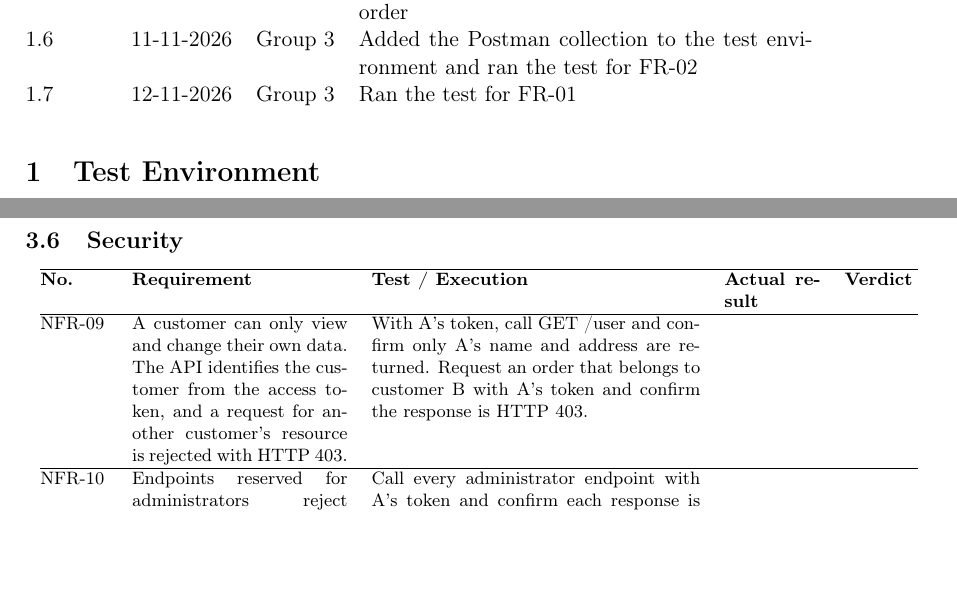
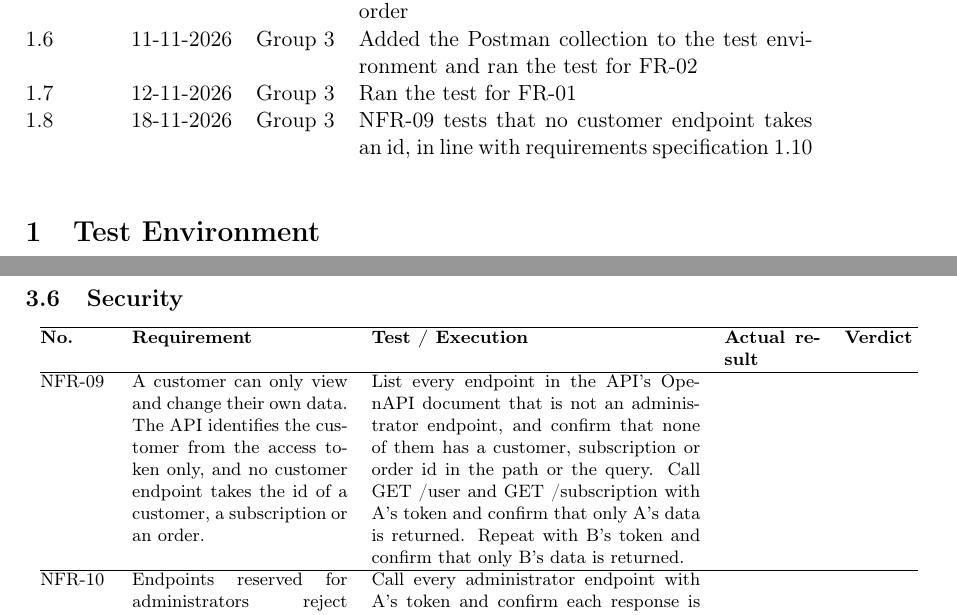
Before and after one commit to Mosekjaer/prepmeup, a LaTeX document (docs/appendices/technical/06-test/01-acceptance-test.tex): two parts of pages 1 and 7 of 7, joined at a grey line, cut so that both start at the same text, the shorter picture padded with empty space. Compiled offline with pdfLaTeX.

Commit message:
docs(requirements): identify the customer from the token in NFR-09
NFR-09 asked for 403 when a customer requests another customer's order,
but no customer endpoint takes an id, so the acceptance test could not
be run. The requirement now says the API identifies the customer from
the access token only, and 403 applies if an endpoint with an id is
added later. The acceptance test checks that no customer endpoint takes
an id and that A and B each get only their own data.

Refs PMU-149

Co-Authored-By: Claude Opus 5.5 <noreply@anthropic.com>

```diff
--- a/docs/appendices/technical/06-test/01-acceptance-test.tex
+++ b/docs/appendices/technical/06-test/01-acceptance-test.tex
@@ -43,6 +43,7 @@
   1.5 & 11-11-2026 & Group 3 & FR-01 includes choosing the contents of the first order \\
   1.6 & 11-11-2026 & Group 3 & Added the Postman collection to the test environment and ran the test for FR-02 \\
   1.7 & 12-11-2026 & Group 3 & Ran the test for FR-01 \\
+  1.8 & 18-11-2026 & Group 3 & NFR-09 tests that no customer endpoint takes an id, in line with requirements specification 1.10 \\
 \end{versionhistory}
 
 \section{Test Environment}
@@ -245,7 +246,7 @@ NFR-08 & Every API endpoint is covered by at least one automated test that runs
 \hline
 \textbf{No.} & \textbf{Requirement} & \textbf{Test / Execution} & \textbf{Actual result} & \textbf{Verdict} \\
 \hline
-NFR-09 & A customer can only view and change their own data. The API identifies the customer from the access token, and a request for another customer's resource is rejected with HTTP 403. & With A's token, call GET /user and confirm only A's name and address are returned. Request an order that belongs to customer B with A's token and confirm the response is HTTP 403. & & \\
+NFR-09 & A customer can only view and change their own data. The API identifies the customer from the access token only, and no customer endpoint takes the id of a customer, a subscription or an order. & List every endpoint in the API's OpenAPI document that is not an administrator endpoint, and confirm that none of them has a customer, subscription or order id in the path or the query. Call GET /user and GET /subscription with A's token and confirm that only A's data is returned. Repeat with B's token and confirm that only B's data is returned. & & \\
 \hline
 NFR-10 & Endpoints reserved for administrators reject requests made with a customer's access token, with HTTP 403. & Call every administrator endpoint with A's token and confirm each response is HTTP 403. Call the same endpoints with ADM's token and confirm they succeed. & & \\
 \hline
```
Also changed, not shown: docs/appendices/technical/01-specifications/02-requirements-specification.tex (+2 -1 lines).
